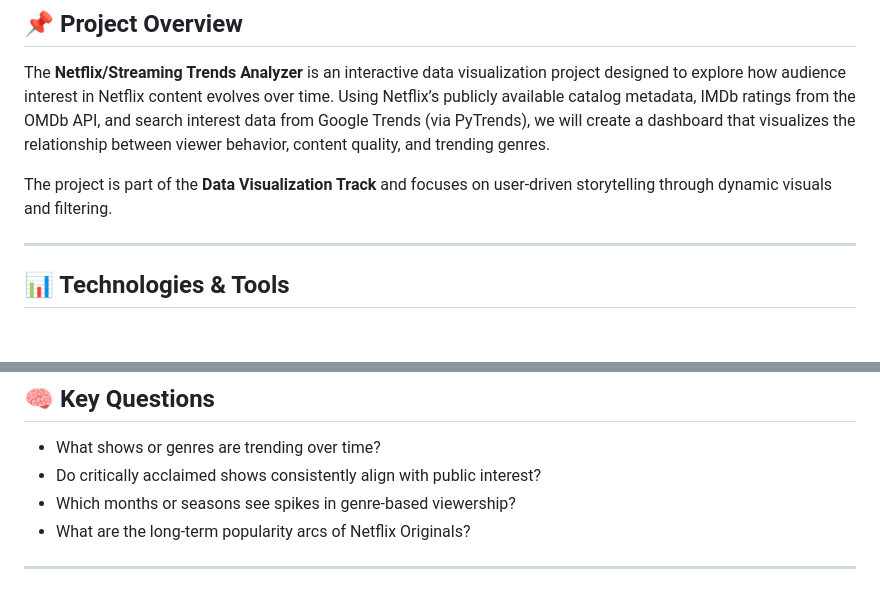
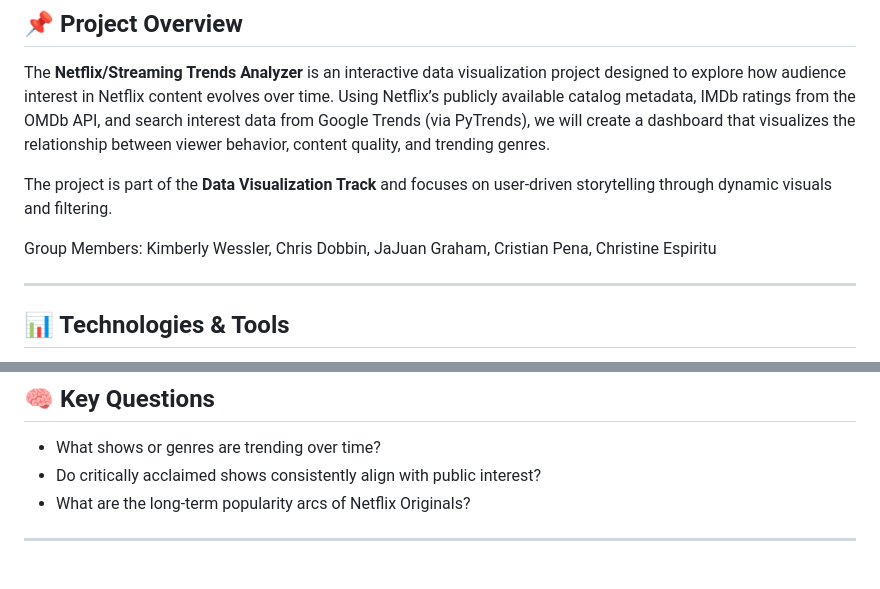
Before and after one commit to Kwessler93/Netflix-Movie-Data, a Markdown page: README.md, 2 parts joined by grey strips. GitHub-like rendering; blank space fills up the shorter version.

```diff
--- a/README.md
+++ b/README.md
@@ -4,6 +4,8 @@
 The **Netflix/Streaming Trends Analyzer** is an interactive data visualization project designed to explore how audience interest in Netflix content evolves over time. Using Netflix’s publicly available catalog metadata, IMDb ratings from the OMDb API, and search interest data from Google Trends (via PyTrends), we will create a dashboard that visualizes the relationship between viewer behavior, content quality, and trending genres.
 
 The project is part of the **Data Visualization Track** and focuses on user-driven storytelling through dynamic visuals and filtering.
+
+Group Members: Kimberly Wessler, Chris Dobbin, JaJuan Graham, Cristian Pena, Christine Espiritu
 
 ---
 
@@ -52,7 +54,6 @@ Our dashboard will include **at least three visual components**:
 ## 🧠 Key Questions
 - What shows or genres are trending over time?
 - Do critically acclaimed shows consistently align with public interest?
-- Which months or seasons see spikes in genre-based viewership?
 - What are the long-term popularity arcs of Netflix Originals?
 
 ---
```
